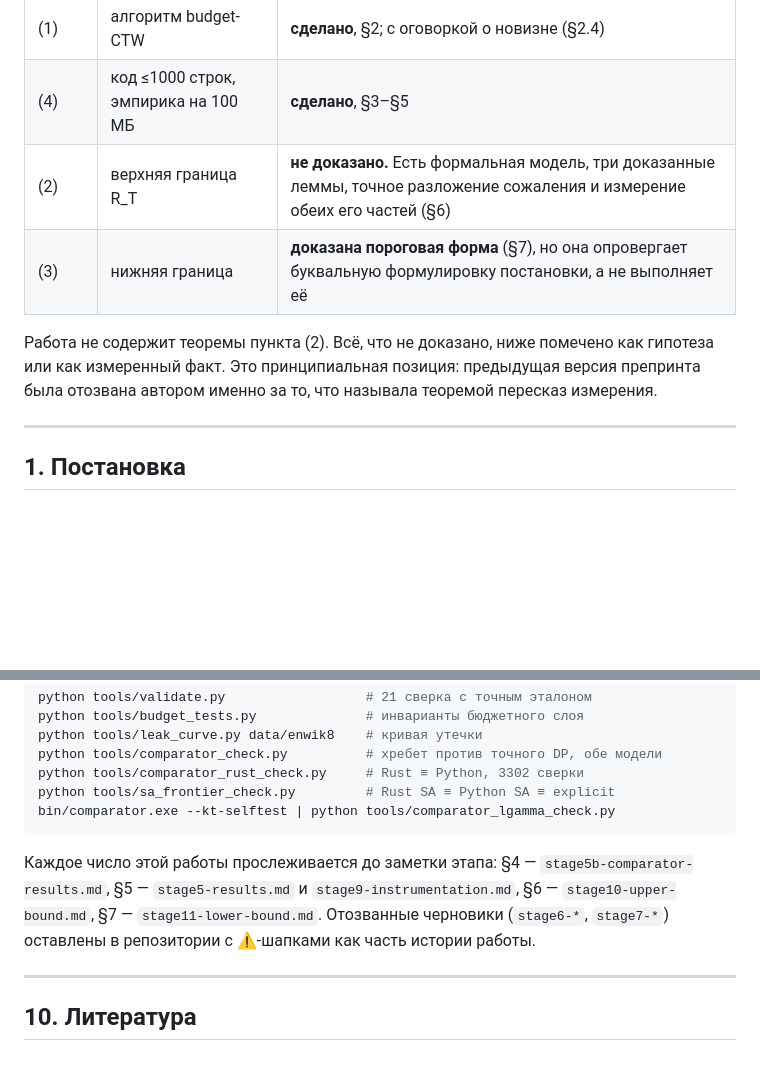
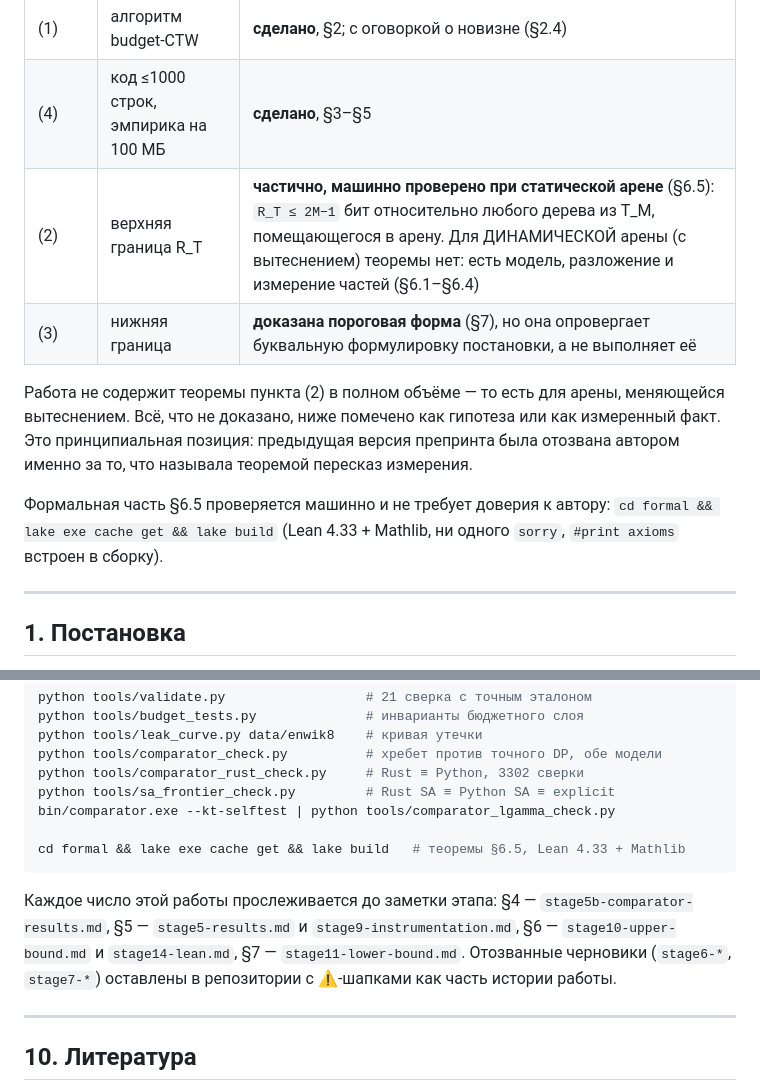
Before and after one commit to zabrodschiipavel-sketch/budget-ctw, a Markdown page: notes/preprint.md, 2 parts joined by grey strips. GitHub-like rendering; blank space fills up the shorter version.

````diff
--- a/notes/preprint.md
+++ b/notes/preprint.md
@@ -17,13 +17,17 @@
 |---|---|---|
 | (1) | алгоритм budget-CTW | **сделано**, §2; с оговоркой о новизне (§2.4) |
 | (4) | код ≤1000 строк, эмпирика на 100 МБ | **сделано**, §3–§5 |
-| (2) | верхняя граница R_T | **не доказано.** Есть формальная модель, три доказанные леммы, точное разложение сожаления и измерение обеих его частей (§6) |
+| (2) | верхняя граница R_T | **частично, машинно проверено при статической арене** (§6.5): `R_T ≤ 2M−1` бит относительно любого дерева из T_M, помещающегося в арену. Для ДИНАМИЧЕСКОЙ арены (с вытеснением) теоремы нет: есть модель, разложение и измерение частей (§6.1–§6.4) |
 | (3) | нижняя граница | **доказана пороговая форма** (§7), но она опровергает буквальную формулировку постановки, а не выполняет её |
 
-Работа не содержит теоремы пункта (2). Всё, что не доказано, ниже помечено
-как гипотеза или как измеренный факт. Это принципиальная позиция: предыдущая
-версия препринта была отозвана автором именно за то, что называла теоремой
-пересказ измерения.
+Работа не содержит теоремы пункта (2) в полном объёме — то есть для арены,
+меняющейся вытеснением. Всё, что не доказано, ниже помечено как гипотеза или
+как измеренный факт. Это принципиальная позиция: предыдущая версия препринта
+была отозвана автором именно за то, что называла теоремой пересказ измерения.
+
+Формальная часть §6.5 проверяется машинно и не требует доверия к автору:
+`cd formal && lake exe cache get && lake build` (Lean 4.33 + Mathlib, ни
+одного `sorry`, `#print axioms` встроен в сборку).
 
 ---
 
@@ -519,13 +572,16 @@ python tools/comparator_check.py          # хребет против точно
 python tools/comparator_rust_check.py     # Rust ≡ Python, 3302 сверки
 python tools/sa_frontier_check.py         # Rust SA ≡ Python SA ≡ explicit
 bin/comparator.exe --kt-selftest | python tools/comparator_lgamma_check.py
+
+cd formal && lake exe cache get && lake build   # теоремы §6.5, Lean 4.33 + Mathlib
 ```
 
 Каждое число этой работы прослеживается до заметки этапа: §4 —
 `stage5b-comparator-results.md`, §5 — `stage5-results.md` и
-`stage9-instrumentation.md`, §6 — `stage10-upper-bound.md`, §7 —
-`stage11-lower-bound.md`. Отозванные черновики (`stage6-*`, `stage7-*`)
-оставлены в репозитории с ⚠️-шапками как часть истории работы.
+`stage9-instrumentation.md`, §6 — `stage10-upper-bound.md` и
+`stage14-lean.md`, §7 — `stage11-lower-bound.md`. Отозванные черновики
+(`stage6-*`, `stage7-*`) оставлены в репозитории с ⚠️-шапками как часть
+истории работы.
 
 ---
 
````
Also changed, not shown: other parts of notes/preprint.md (+50 -1 lines).
